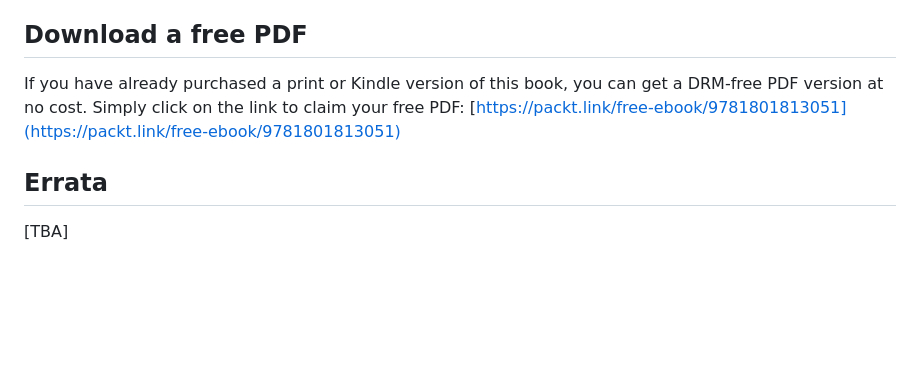
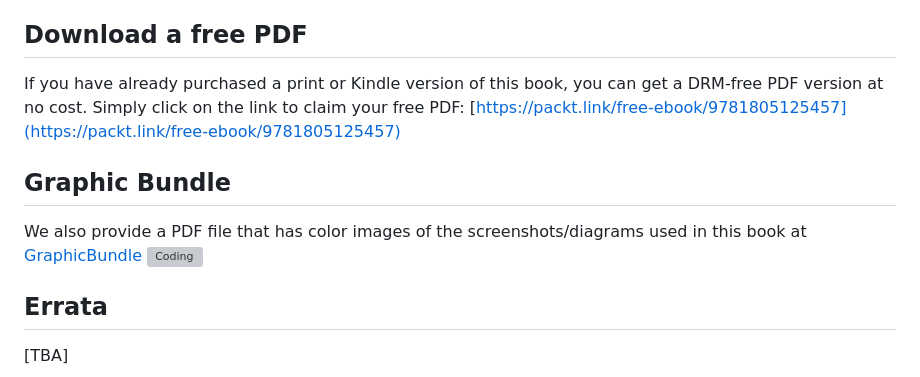
Before and after one commit to PacktPublishing/Django-5-By-Example, a Markdown page: README.md, the part around the change printed below. Drawn GitHub-style; blank space fills up the shorter version; grey boxes are pictures that could not be loaded.

```diff
--- a/README.md
+++ b/README.md
@@ -133,7 +133,11 @@ While the 5th edition of the book is translated to other languages, you can find
 - Spanish: [Django 2](https://www.amazon.es/Django-2-Antonio-Mel%C3%A9/dp/8426727484)
 
 ## Download a free PDF
-If you have already purchased a print or Kindle version of this book, you can get a DRM-free PDF version at no cost. Simply click on the link to claim your free PDF: [https://packt.link/free-ebook/9781801813051](https://packt.link/free-ebook/9781801813051)
+If you have already purchased a print or Kindle version of this book, you can get a DRM-free PDF version at no cost. Simply click on the link to claim your free PDF: [https://packt.link/free-ebook/9781805125457](https://packt.link/free-ebook/9781805125457)
+
+## Graphic Bundle
+We also provide a PDF file that has color images of the screenshots/diagrams used in this book at [GraphicBundle](https://packt.link/gbp/9781805125457) <img alt="Coding" height="15" width="35"  src="https://media.tenor.com/ex_HDD_k5P8AAAAi/habbo-habbohotel.gif">
+
 
 ## Errata
 [TBA]
```
Also changed, not shown: other parts of README.md (+1 -1 lines).
